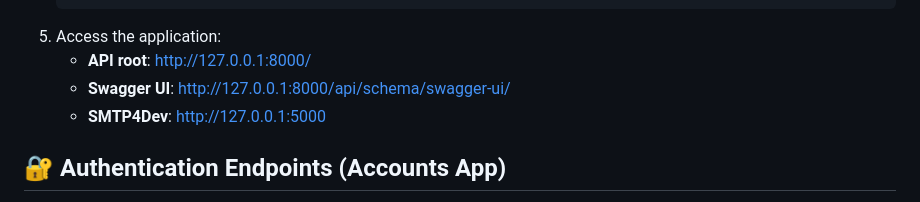
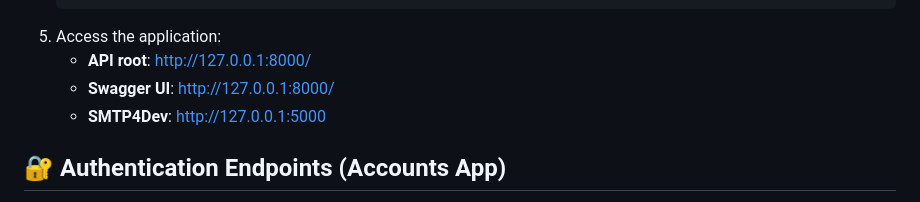
Before and after one commit to Mohammadparsa1384/Rest_Blog_Api, a Markdown page: README.md, the part around the change. Rendered like a GitHub page.

```diff
--- a/README.md
+++ b/README.md
@@ -33,7 +33,7 @@
     <li>Access the application:
       <ul>
         <li><strong>API root</strong>: <a href="http://127.0.0.1:8000/" target="_blank">http://127.0.0.1:8000/</a></li>
-        <li><strong>Swagger UI</strong>: <a href="http://127.0.0.1:8000/api/schema/swagger-ui/" target="_blank">http://127.0.0.1:8000/api/schema/swagger-ui/</a></li>
+        <li><strong>Swagger UI</strong>: <a href="http://127.0.0.1:8000/" target="_blank">http://127.0.0.1:8000/</a></li>
         <li><strong>SMTP4Dev</strong>: <a href="http://127.0.0.1:5000" target="_blank">http://127.0.0.1:5000</a></li>
       </ul>
     </li>
```
